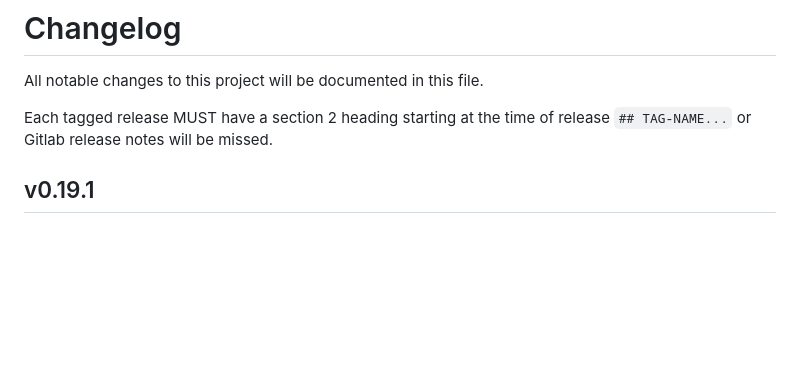
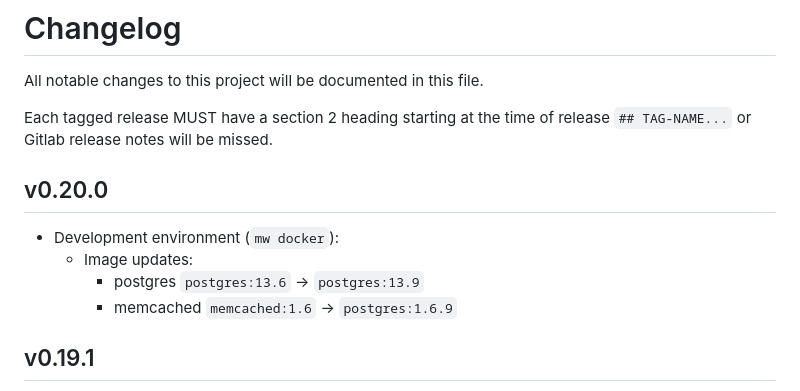
Before and after one commit to wikimedia/mediawiki-tools-cli, a Markdown page: CHANGELOG.md, the part around the change. GitHub-like rendering; blank space fills up the shorter version.

Commit message:
Start v0.20.0 changelog

```diff
--- a/CHANGELOG.md
+++ b/CHANGELOG.md
@@ -3,6 +3,12 @@
 All notable changes to this project will be documented in this file.
 
 Each tagged release MUST have a section 2 heading starting at the time of release `## TAG-NAME...` or Gitlab release notes will be missed.
+
+## v0.20.0
+- Development environment (`mw docker`):
+  - Image updates:
+    - postgres `postgres:13.6` -> `postgres:13.9`
+    - memcached `memcached:1.6` -> `postgres:1.6.9`
 
 ## v0.19.1
 - Development environment (`mw docker`):
```
